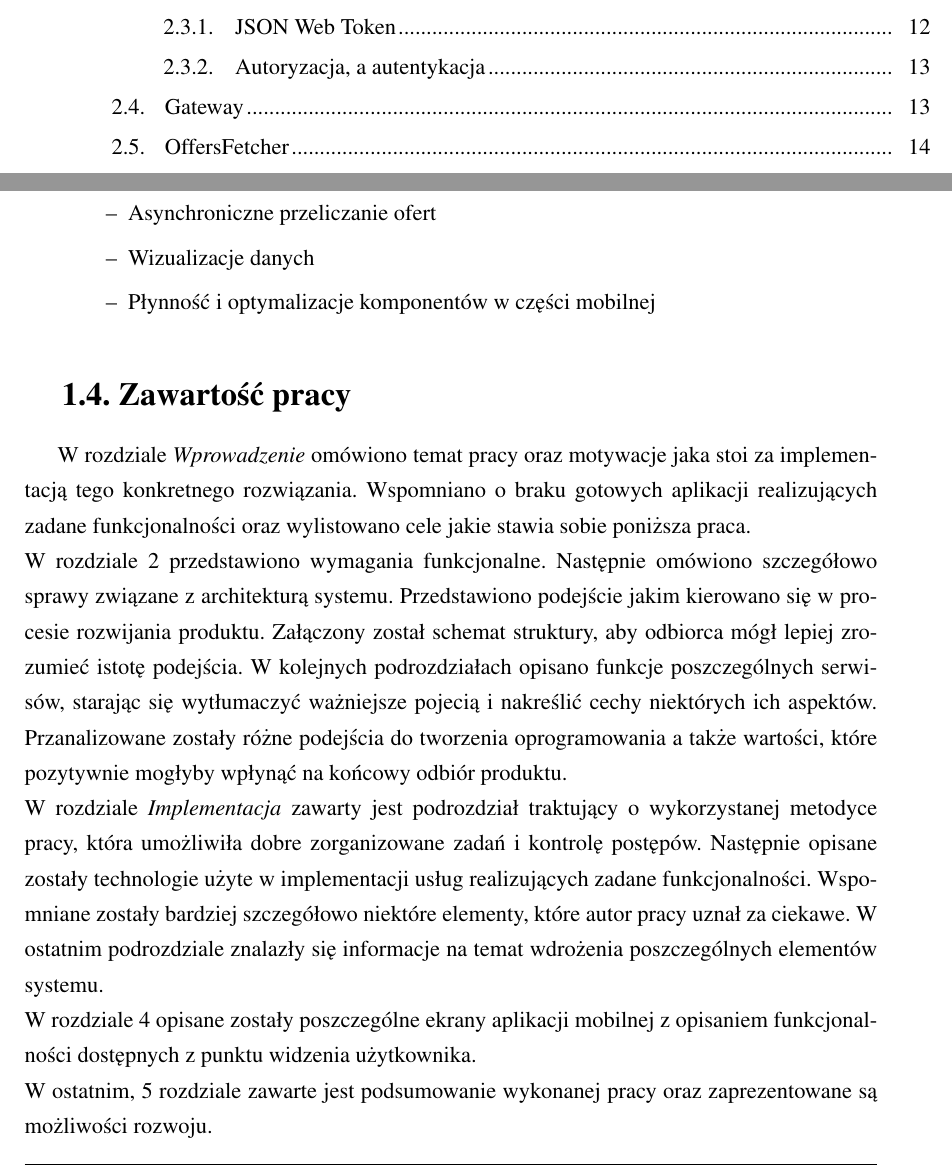
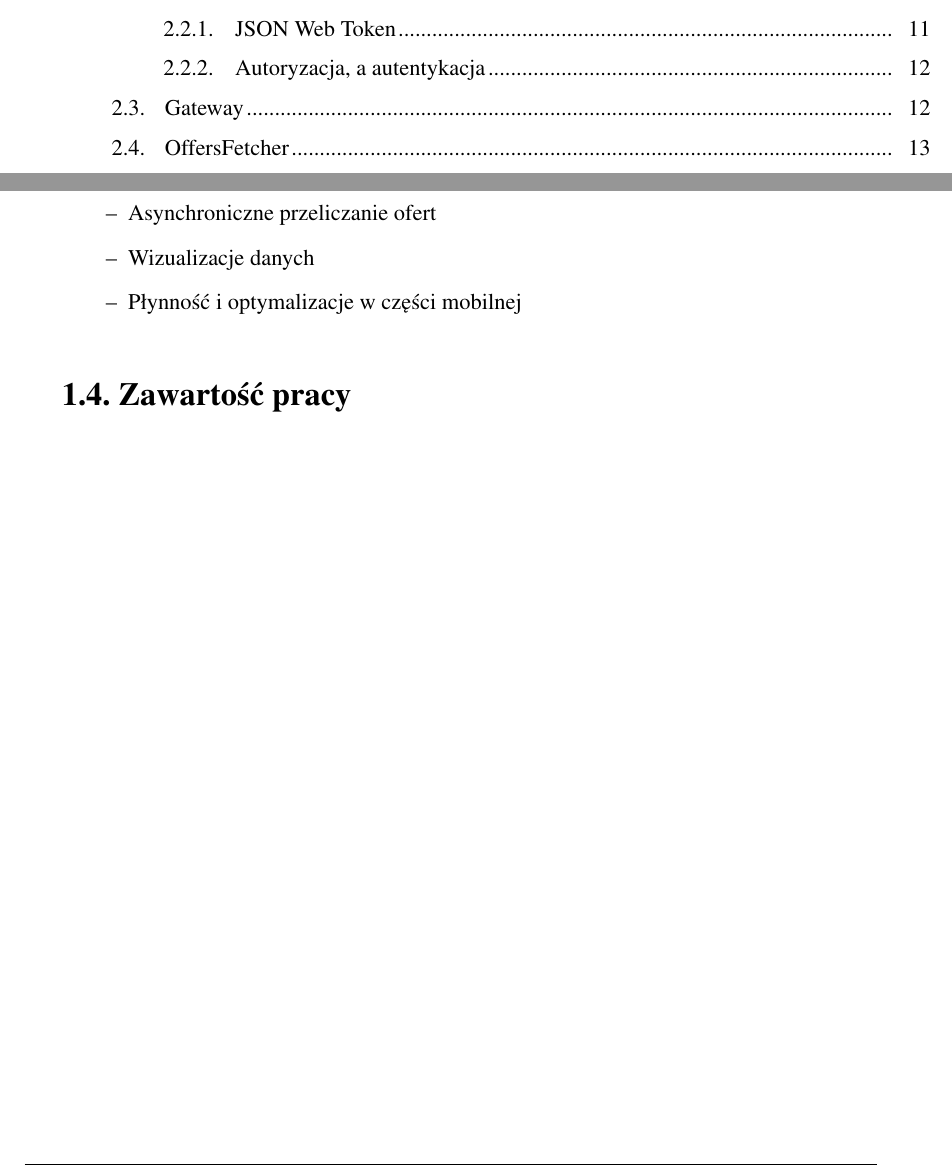
Before and after one commit to milowedo/beng_thesis, a LaTeX thesis (praca.tex, which reads R1_wprowadzenie.tex): two parts of pages 5 and 8 of 37, joined at a grey line, cut so that both start at the same text. Compiled offline with pdfLaTeX.

Commit message:
reverted

```diff
--- a/R1_wprowadzenie.tex
+++ b/R1_wprowadzenie.tex
@@ -31,7 +31,7 @@ Dostępne na rynku aplikacje nie realizują w sposób satysfakcjonujący funkcjo
         \item Zapisywanie list książek w zewnętrznej bazie danych
         \item Asynchroniczne przeliczanie ofert
         \item Wizualizacje danych
-        \item Płynność i optymalizacje komponentów w części mobilnej
+        \item Płynność i optymalizacje w części mobilnej
     \end{itemize}
 \end{enumerate}
 
@@ -39,9 +39,5 @@ Dostępne na rynku aplikacje nie realizują w sposób satysfakcjonujący funkcjo
 
 \section{Zawartość pracy}
 \label{sec:zawartoscPracy}
-W rozdziale \textit{Wprowadzenie} omówiono temat pracy oraz motywacje jaka stoi za implementacją tego konkretnego rozwiązania. Wspomniano o braku gotowych aplikacji realizujących zadane funkcjonalności oraz wylistowano cele jakie stawia sobie poniższa praca.
-\\W rozdziale 2 przedstawiono wymagania funkcjonalne. Następnie omówiono szczegółowo sprawy związane z architekturą systemu. Przedstawiono podejście jakim kierowano się w procesie rozwijania produktu. Załączony został schemat struktury, aby odbiorca mógł lepiej zrozumieć istotę podejścia. W kolejnych podrozdziałach opisano funkcje poszczególnych serwisów, starając się wytłumaczyć ważniejsze pojecią i nakreślić cechy niektórych ich aspektów. Przanalizowane zostały różne podejścia do tworzenia oprogramowania a także wartości, które pozytywnie mogłyby wpłynąć na końcowy odbiór produktu.
-\\W rozdziale \textit{Implementacja} zawarty jest podrozdział traktujący o wykorzystanej metodyce pracy, która umożliwiła dobre zorganizowane zadań i kontrolę postępów. Następnie opisane zostały technologie użyte w implementacji usług realizujących zadane funkcjonalności. Wspomniane zostały bardziej szczegółowo niektóre elementy, które autor pracy uznał za ciekawe. W ostatnim podrozdziale znalazły się informacje na temat wdrożenia poszczególnych elementów systemu.
-\\W rozdziale 4 opisane zostały poszczególne ekrany aplikacji mobilnej z opisaniem funkcjonalności dostępnych z punktu widzenia użytkownika.
-\\W ostatnim, 5 rozdziale zawarte jest podsumowanie wykonanej pracy oraz zaprezentowane są możliwości rozwoju.
+
 %-------------------------------------
```
Also changed, not shown: R3_projekt.tex (+0 -3 lines), R4_implementacja.tex (+0 -1 lines).
